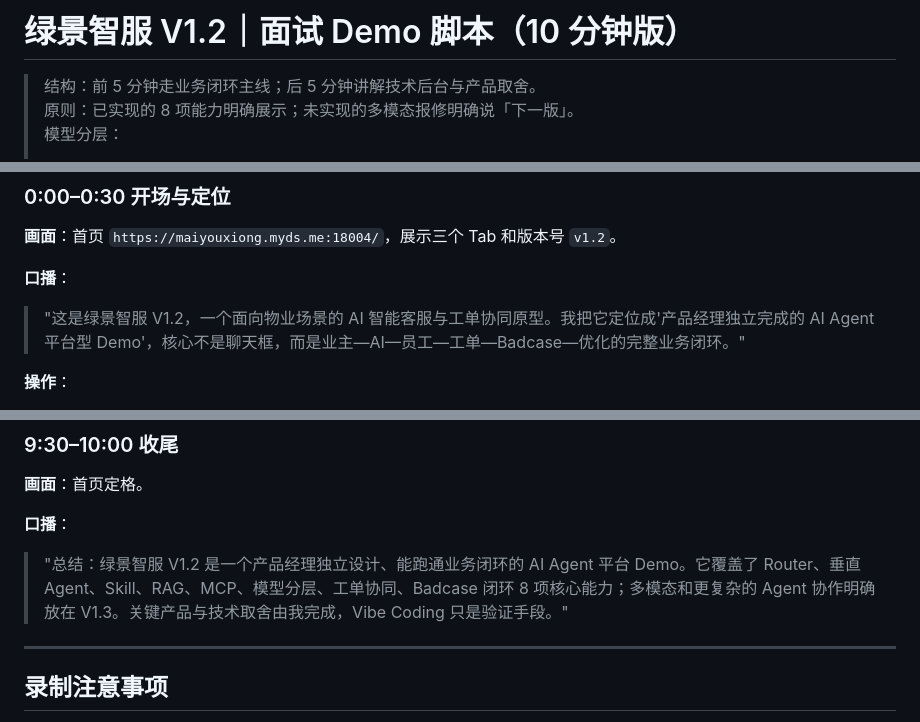
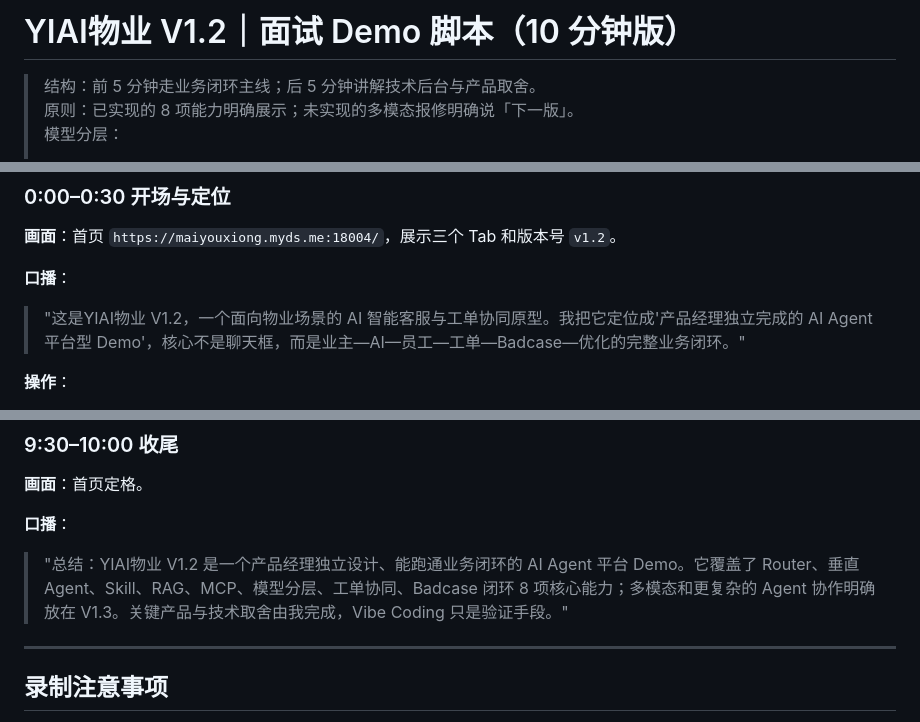
Before and after one commit to w497831176-rgb/greenview-ai-pm-demo, a Markdown page: docs/interview-demo-script.md, 3 parts joined by grey strips. GitHub-like rendering.

Commit message:
chore: rebrand docs from 绿景智服 to YIAI物业

```diff
--- a/docs/interview-demo-script.md
+++ b/docs/interview-demo-script.md
@@ -1,4 +1,4 @@
-# 绿景智服 V1.2｜面试 Demo 脚本（10 分钟版）
+# YIAI物业 V1.2｜面试 Demo 脚本（10 分钟版）
 
 > 结构：前 5 分钟走业务闭环主线；后 5 分钟讲解技术后台与产品取舍。
 > 原则：已实现的 8 项能力明确展示；未实现的多模态报修明确说「下一版」。
@@ -16,7 +16,7 @@
 **画面**：首页 `https://maiyouxiong.myds.me:18004/`，展示三个 Tab 和版本号 `v1.2`。
 
 **口播**：
-> "这是绿景智服 V1.2，一个面向物业场景的 AI 智能客服与工单协同原型。我把它定位成'产品经理独立完成的 AI Agent 平台型 Demo'，核心不是聊天框，而是业主—AI—员工—工单—Badcase—优化的完整业务闭环。"
+> "这是YIAI物业 V1.2，一个面向物业场景的 AI 智能客服与工单协同原型。我把它定位成'产品经理独立完成的 AI Agent 平台型 Demo'，核心不是聊天框，而是业主—AI—员工—工单—Badcase—优化的完整业务闭环。"
 
 **操作**：
 - 鼠标轻扫业主 / 员工 / 平台管理三个 Tab。
@@ -215,7 +215,7 @@
 **画面**：首页定格。
 
 **口播**：
-> "总结：绿景智服 V1.2 是一个产品经理独立设计、能跑通业务闭环的 AI Agent 平台 Demo。它覆盖了 Router、垂直 Agent、Skill、RAG、MCP、模型分层、工单协同、Badcase 闭环 8 项核心能力；多模态和更复杂的 Agent 协作明确放在 V1.3。关键产品与技术取舍由我完成，Vibe Coding 只是验证手段。"
+> "总结：YIAI物业 V1.2 是一个产品经理独立设计、能跑通业务闭环的 AI Agent 平台 Demo。它覆盖了 Router、垂直 Agent、Skill、RAG、MCP、模型分层、工单协同、Badcase 闭环 8 项核心能力；多模态和更复杂的 Agent 协作明确放在 V1.3。关键产品与技术取舍由我完成，Vibe Coding 只是验证手段。"
 
 ---
 
```
Also changed, not shown: docs/ai-capability-matrix.md (+1 -1 lines).
